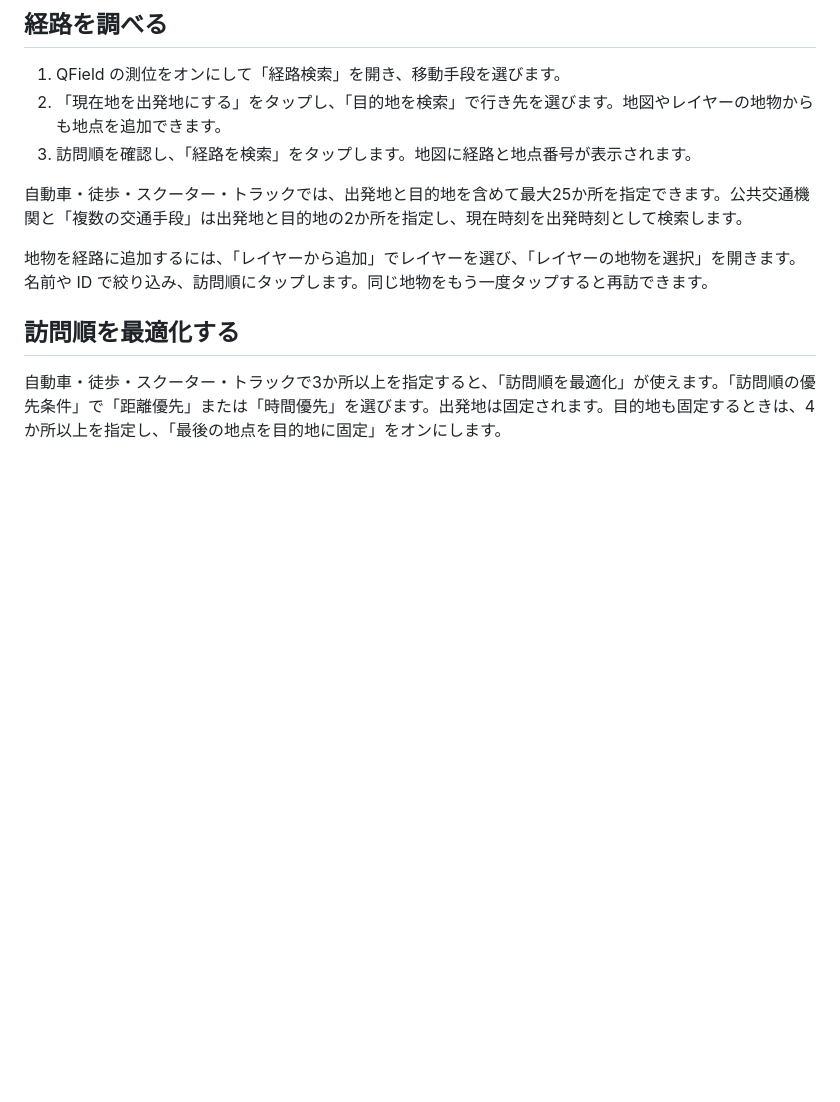
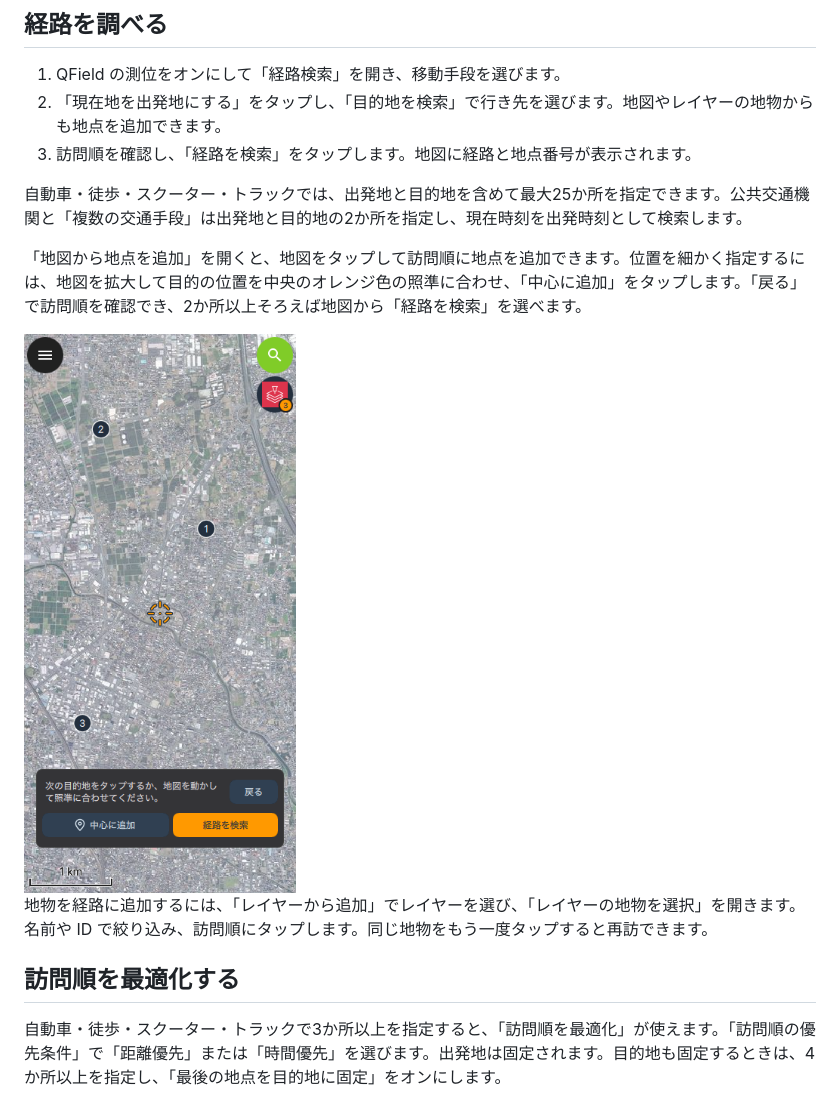
Before and after one commit to Yamazaki-Kei7/qfield-amazonlocationservice, a Markdown page: README.ja.md, the part around the change. GitHub-like rendering; pictures changed too: img/map-stop-selection-ja.png (added); blank space fills up the shorter version.

Commit message:
Guide map stop selection and support precise center placement

```diff
--- a/README.ja.md
+++ b/README.ja.md
@@ -37,6 +37,10 @@ QField の地図で地名や住所を検索し、現在地から目的地まで
 
 自動車・徒歩・スクーター・トラックでは、出発地と目的地を含めて最大25か所を指定できます。公共交通機関と「複数の交通手段」は出発地と目的地の2か所を指定し、現在時刻を出発時刻として検索します。
 
+「地図から地点を追加」を開くと、地図をタップして訪問順に地点を追加できます。位置を細かく指定するには、地図を拡大して目的の位置を中央のオレンジ色の照準に合わせ、「中心に追加」をタップします。「戻る」で訪問順を確認でき、2か所以上そろえば地図から「経路を検索」を選べます。
+
+<img src="img/map-stop-selection-ja.png" alt="地図の中央にオレンジ色の照準、下部に地点追加の案内と「中心に追加」「経路を検索」ボタンが表示された画面" width="360">
+
 地物を経路に追加するには、「レイヤーから追加」でレイヤーを選び、「レイヤーの地物を選択」を開きます。名前や ID で絞り込み、訪問順にタップします。同じ地物をもう一度タップすると再訪できます。
 
 ## 訪問順を最適化する
```
Also changed, not shown: README.md (+3 -3 lines), img/map-stop-selection.png, 6 other files.
